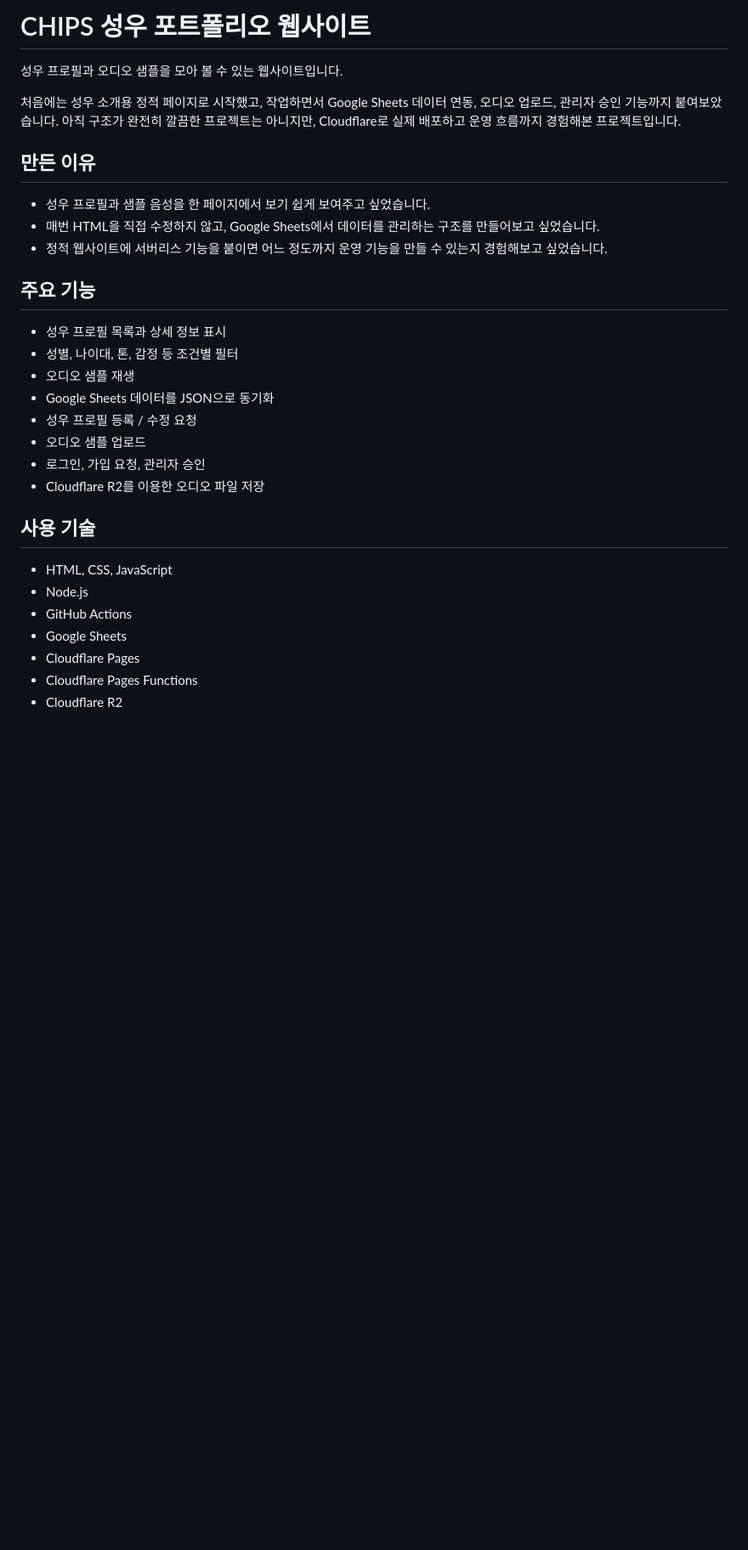
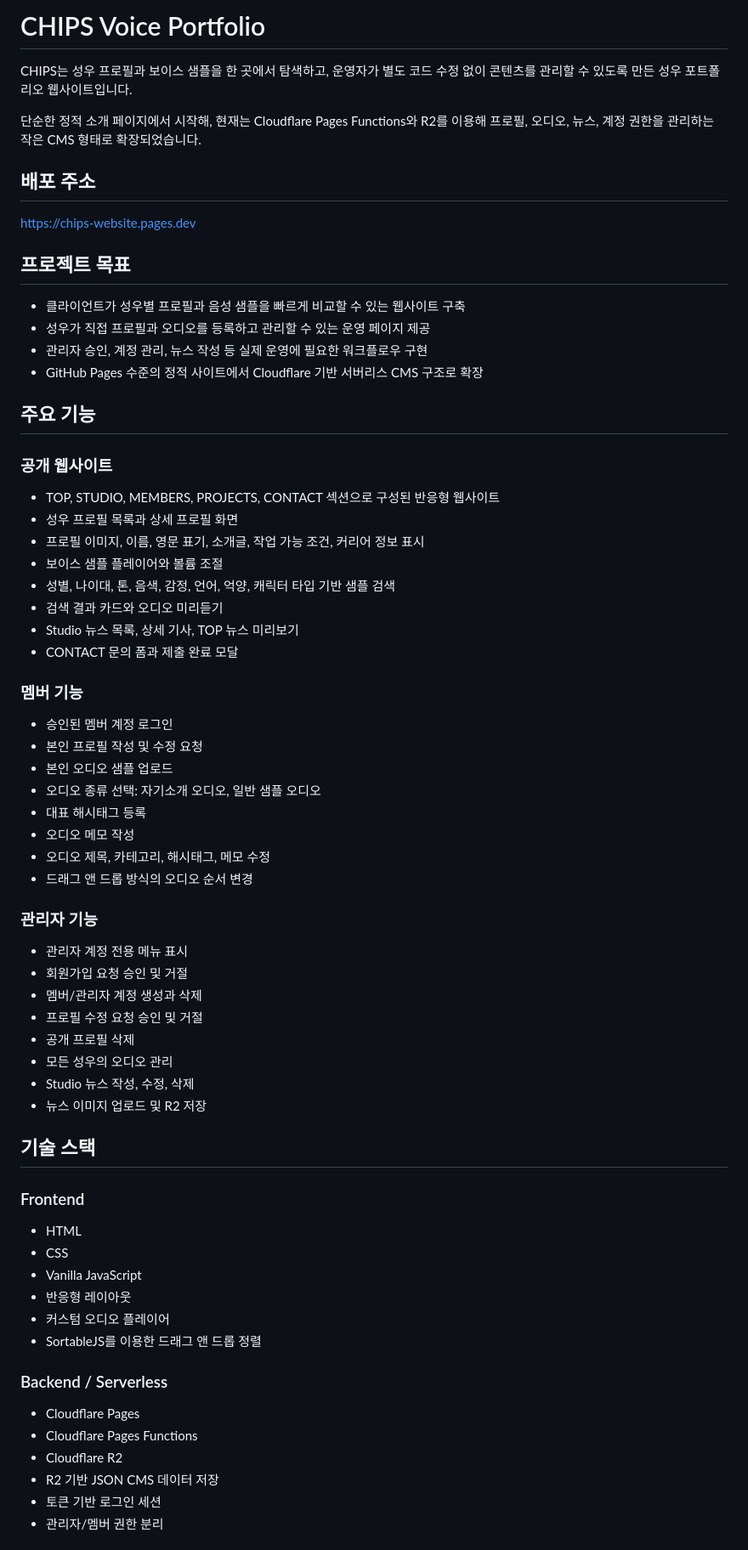
Before and after one commit to Yujin-0224/chips-website, a Markdown page: README.md, the part around one of its changes. Shown at 85% size. GitHub-like rendering; blank space fills up the shorter version.

Commit message:
Rewrite README for portfolio

```diff
--- a/README.md
+++ b/README.md
@@ -1,34 +1,72 @@
-# CHIPS 성우 포트폴리오 웹사이트
+# CHIPS Voice Portfolio
 
-성우 프로필과 오디오 샘플을 모아 볼 수 있는 웹사이트입니다.
+CHIPS는 성우 프로필과 보이스 샘플을 한 곳에서 탐색하고, 운영자가 별도 코드 수정 없이 콘텐츠를 관리할 수 있도록 만든 성우 포트폴리오 웹사이트입니다.
 
-처음에는 성우 소개용 정적 페이지로 시작했고, 작업하면서 Google Sheets 데이터 연동, 오디오 업로드, 관리자 승인 기능까지 붙여보았습니다.
-아직 구조가 완전히 깔끔한 프로젝트는 아니지만, Cloudflare로 실제 배포하고 운영 흐름까지 경험해본 프로젝트입니다.
+단순한 정적 소개 페이지에서 시작해, 현재는 Cloudflare Pages Functions와 R2를 이용해 프로필, 오디오, 뉴스, 계정 권한을 관리하는 작은 CMS 형태로 확장되었습니다.
 
-## 만든 이유
+## 배포 주소
 
-- 성우 프로필과 샘플 음성을 한 페이지에서 보기 쉽게 보여주고 싶었습니다.
-- 매번 HTML을 직접 수정하지 않고, Google Sheets에서 데이터를 관리하는 구조를 만들어보고 싶었습니다.
-- 정적 웹사이트에 서버리스 기능을 붙이면 어느 정도까지 운영 기능을 만들 수 있는지 경험해보고 싶었습니다.
+[https://chips-website.pages.dev](https://chips-website.pages.dev)
+
+## 프로젝트 목표
+
+- 클라이언트가 성우별 프로필과 음성 샘플을 빠르게 비교할 수 있는 웹사이트 구축
+- 성우가 직접 프로필과 오디오를 등록하고 관리할 수 있는 운영 페이지 제공
+- 관리자 승인, 계정 관리, 뉴스 작성 등 실제 운영에 필요한 워크플로우 구현
+- GitHub Pages 수준의 정적 사이트에서 Cloudflare 기반 서버리스 CMS 구조로 확장
 
 ## 주요 기능
 
-- 성우 프로필 목록과 상세 정보 표시
-- 성별, 나이대, 톤, 감정 등 조건별 필터
-- 오디오 샘플 재생
-- Google Sheets 데이터를 JSON으로 동기화
-- 성우 프로필 등록 / 수정 요청
-- 오디오 샘플 업로드
-- 로그인, 가입 요청, 관리자 승인
-- Cloudflare R2를 이용한 오디오 파일 저장
+### 공개 웹사이트
 
-## 사용 기술
+- TOP, STUDIO, MEMBERS, PROJECTS, CONTACT 섹션으로 구성된 반응형 웹사이트
+- 성우 프로필 목록과 상세 프로필 화면
+- 프로필 이미지, 이름, 영문 표기, 소개글, 작업 가능 조건, 커리어 정보 표시
+- 보이스 샘플 플레이어와 볼륨 조절
+- 성별, 나이대, 톤, 음색, 감정, 언어, 억양, 캐릭터 타입 기반 샘플 검색
+- 검색 결과 카드와 오디오 미리듣기
+- Studio 뉴스 목록, 상세 기사, TOP 뉴스 미리보기
+- CONTACT 문의 폼과 제출 완료 모달
 
-- HTML, CSS, JavaScript
-- Node.js
-- GitHub Actions
-- Google Sheets
+### 멤버 기능
+
+- 승인된 멤버 계정 로그인
+- 본인 프로필 작성 및 수정 요청
+- 본인 오디오 샘플 업로드
+- 오디오 종류 선택: 자기소개 오디오, 일반 샘플 오디오
+- 대표 해시태그 등록
+- 오디오 메모 작성
+- 오디오 제목, 카테고리, 해시태그, 메모 수정
+- 드래그 앤 드롭 방식의 오디오 순서 변경
+
+### 관리자 기능
+
+- 관리자 계정 전용 메뉴 표시
+- 회원가입 요청 승인 및 거절
+- 멤버/관리자 계정 생성과 삭제
+- 프로필 수정 요청 승인 및 거절
+- 공개 프로필 삭제
+- 모든 성우의 오디오 관리
+- Studio 뉴스 작성, 수정, 삭제
+- 뉴스 이미지 업로드 및 R2 저장
+
+## 기술 스택
+
+### Frontend
+
+- HTML
+- CSS
+- Vanilla JavaScript
+- 반응형 레이아웃
+- 커스텀 오디오 플레이어
+- SortableJS를 이용한 드래그 앤 드롭 정렬
+
+### Backend / Serverless
+
 - Cloudflare Pages
 - Cloudflare Pages Functions
 - Cloudflare R2
+- R2 기반 JSON CMS 데이터 저장
+- 토큰 기반 로그인 세션
+- 관리자/멤버 권한 분리
 
```
Also changed, not shown: other parts of README.md (+103 -47 lines).
